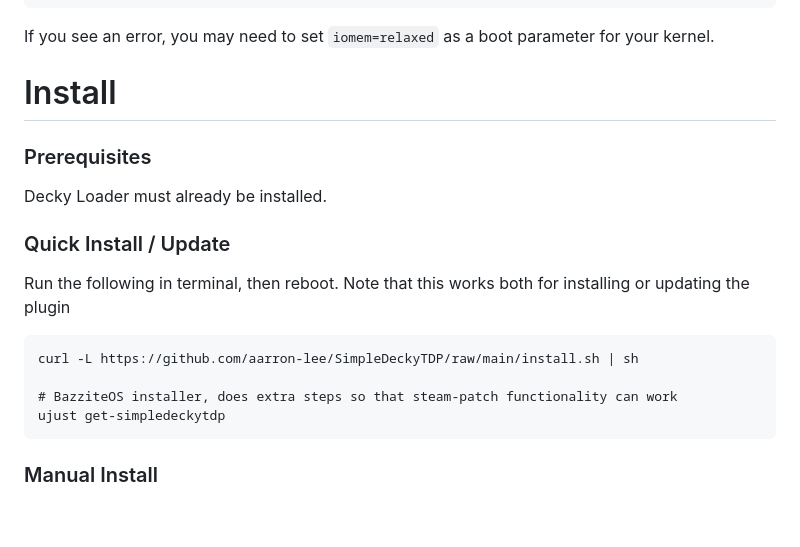
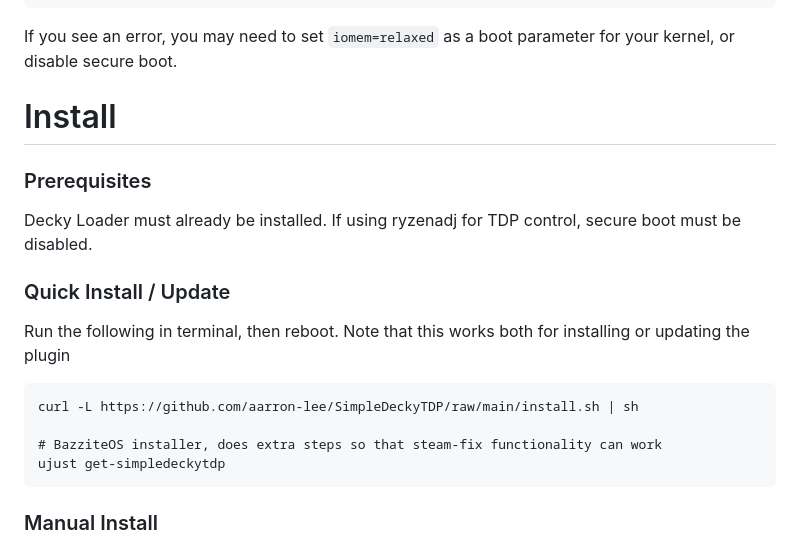
Before and after one commit to aarron-lee/SimpleDeckyTDP, a Markdown page: README.md, the part around one of its changes. Drawn GitHub-style; blank space fills up the shorter version.

````diff
--- a/README.md
+++ b/README.md
@@ -60,13 +59,13 @@ PM Table Version: 450005
 | STAPM VALUE         |     0.062 |                    |
 ```
 
-If you see an error, you may need to set `iomem=relaxed` as a boot parameter for your kernel.
+If you see an error, you may need to set `iomem=relaxed` as a boot parameter for your kernel, or disable secure boot.
 
 # Install
 
 ### Prerequisites
 
-Decky Loader must already be installed.
+Decky Loader must already be installed. If using ryzenadj for TDP control, secure boot must be disabled.
 
 ### Quick Install / Update
 
@@ -75,7 +74,7 @@ Run the following in terminal, then reboot. Note that this works both for instal
 ```
 curl -L https://github.com/aarron-lee/SimpleDeckyTDP/raw/main/install.sh | sh
 
-# BazziteOS installer, does extra steps so that steam-patch functionality can work
+# BazziteOS installer, does extra steps so that steam-fix functionality can work
 ujust get-simpledeckytdp
 ```
 
````
Also changed, not shown: other parts of README.md (+4 -5 lines), img/plugin_image_update.png (added).
